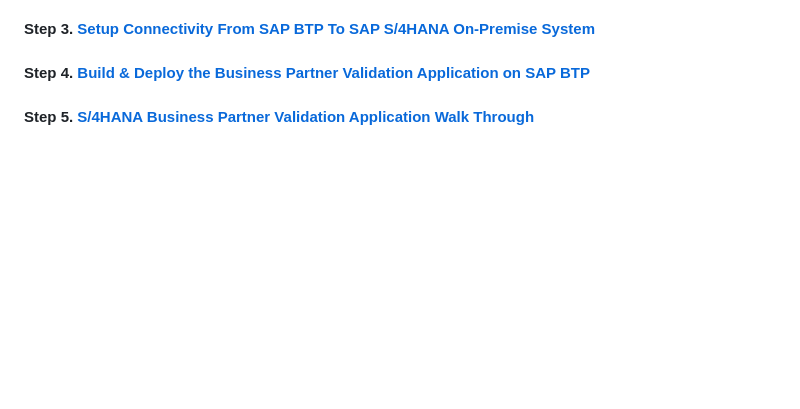
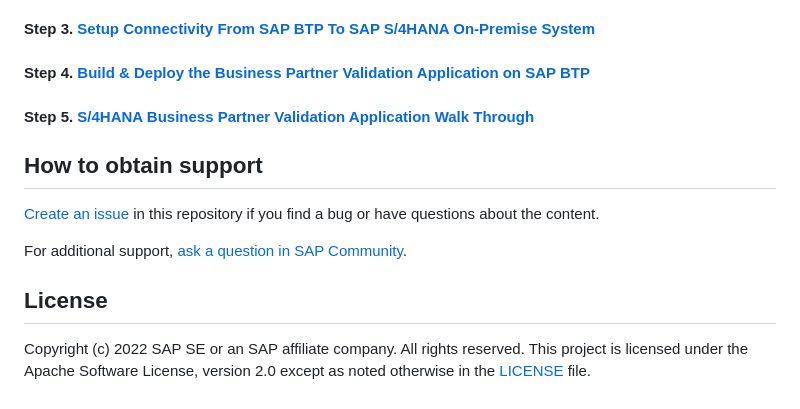
Before and after one commit to SAP-samples/cloud-cap-amazon-sns-integration, a Markdown page: README.md, the part around the change. Rendered like a GitHub page; blank space fills up the shorter version.

```diff
--- a/README.md
+++ b/README.md
@@ -65,3 +65,11 @@ Subscriptions required in your SAP Business Technology Platform Account:
 #### Step 4. [Build & Deploy the Business Partner Validation Application on SAP BTP](/tutorials/Step%204%20-%20Build%20%26%20Deploy%20the%20Business%20Partner%20Validation%20Application%20on%20SAP%20BTP/README.md)
 
 #### Step 5. [S/4HANA Business Partner Validation Application Walk Through](/tutorials/Step%205.%20S4HANA%20Business%20Partner%20Validation%20Application%20Walk%20Through/README.md)
+
+## How to obtain support
+[Create an issue](https://github.com/SAP-samples/<repository-name>/issues) in this repository if you find a bug or have questions about the content.
+
+For additional support, [ask a question in SAP Community](https://answers.sap.com/questions/ask.html).
+
+## License
+Copyright (c) 2022 SAP SE or an SAP affiliate company. All rights reserved. This project is licensed under the Apache Software License, version 2.0 except as noted otherwise in the [LICENSE](LICENSE) file.
```
